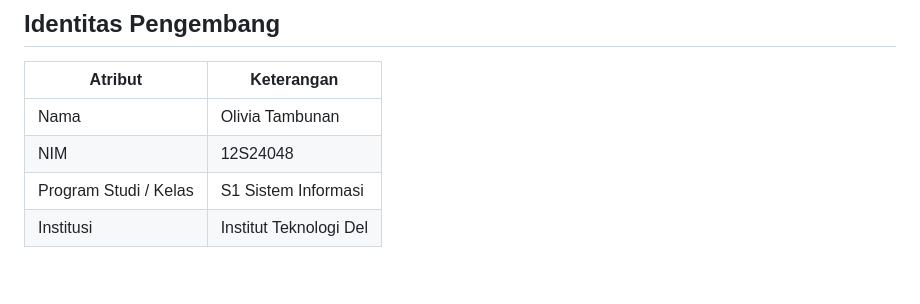
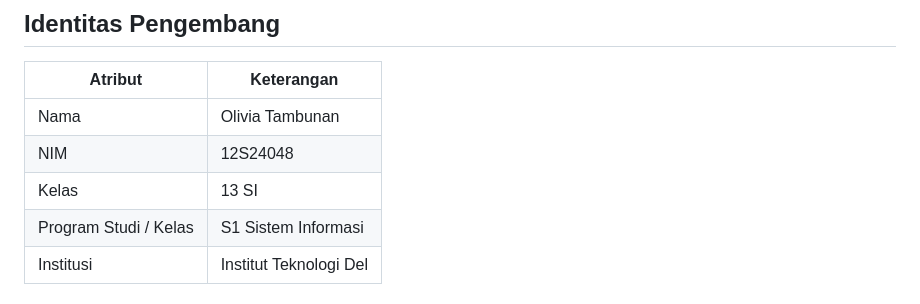
Before and after one commit to OliviaTambunan1/ppw-2026-week2-12S24048, a Markdown page: README.md, the part around the change. Rendered like a GitHub page; blank space fills up the shorter version.

```diff
--- a/README.md
+++ b/README.md
@@ -9,6 +9,7 @@ Dosen Pengampu: Chandro Pardede, S.Kom., M.Sc.
 |---|---|
 | Nama | Olivia Tambunan |
 | NIM | 12S24048 |
+| Kelas | 13 SI |
 | Program Studi / Kelas | S1 Sistem Informasi |
 | Institusi | Institut Teknologi Del |
 
```
